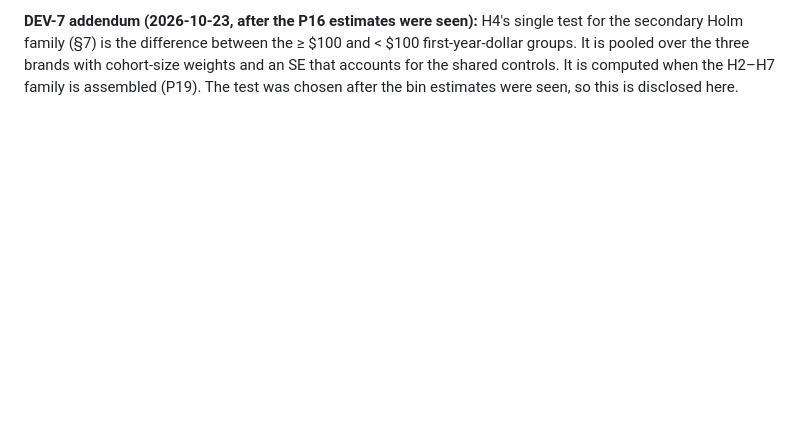
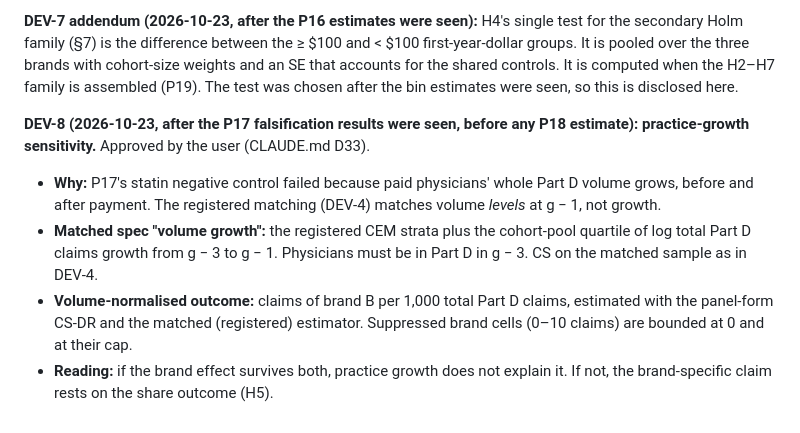
Before and after one commit to johnpospisil/pharma-payments-glp1, a Markdown page: PREREGISTRATION.md, the part around the change. GitHub-like rendering; blank space fills up the shorter version.

Commit message:
P17 approved (D33, D34); prereg DEV-8: practice-growth matching and volume-normalised outcome (before any P18 estimate)
Co-Authored-By: Claude Opus 5.5 <noreply@anthropic.com>

```diff
--- a/PREREGISTRATION.md
+++ b/PREREGISTRATION.md
@@ -267,3 +267,9 @@ Each deviation after locking gets a dated entry: what changed, why, and whether
 - **Estimation:** each group is estimated with the panel-form CS-DR as its own treated group, against the same not-yet-paid controls (D27). Each also gets a matched (CEM) version (D28). §3 still holds: higher bins are more selected, so a gradient is described, not interpreted as a causal dose-response.
 
 **DEV-7 addendum (2026-10-23, after the P16 estimates were seen):** H4's single test for the secondary Holm family (§7) is the difference between the ≥ $100 and < $100 first-year-dollar groups. It is pooled over the three brands with cohort-size weights and an SE that accounts for the shared controls. It is computed when the H2–H7 family is assembled (P19). The test was chosen after the bin estimates were seen, so this is disclosed here.
+
+**DEV-8 (2026-10-23, after the P17 falsification results were seen, before any P18 estimate): practice-growth sensitivity.** Approved by the user (CLAUDE.md D33).
+- **Why:** P17's statin negative control failed because paid physicians' whole Part D volume grows, before and after payment. The registered matching (DEV-4) matches volume *levels* at g − 1, not growth.
+- **Matched spec "volume growth":** the registered CEM strata plus the cohort-pool quartile of log total Part D claims growth from g − 3 to g − 1. Physicians must be in Part D in g − 3. CS on the matched sample as in DEV-4.
+- **Volume-normalised outcome:** claims of brand B per 1,000 total Part D claims, estimated with the panel-form CS-DR and the matched (registered) estimator. Suppressed brand cells (0–10 claims) are bounded at 0 and at their cap.
+- **Reading:** if the brand effect survives both, practice growth does not explain it. If not, the brand-specific claim rests on the share outcome (H5).
```
Also changed, not shown: CLAUDE.md (+3 -1 lines).
